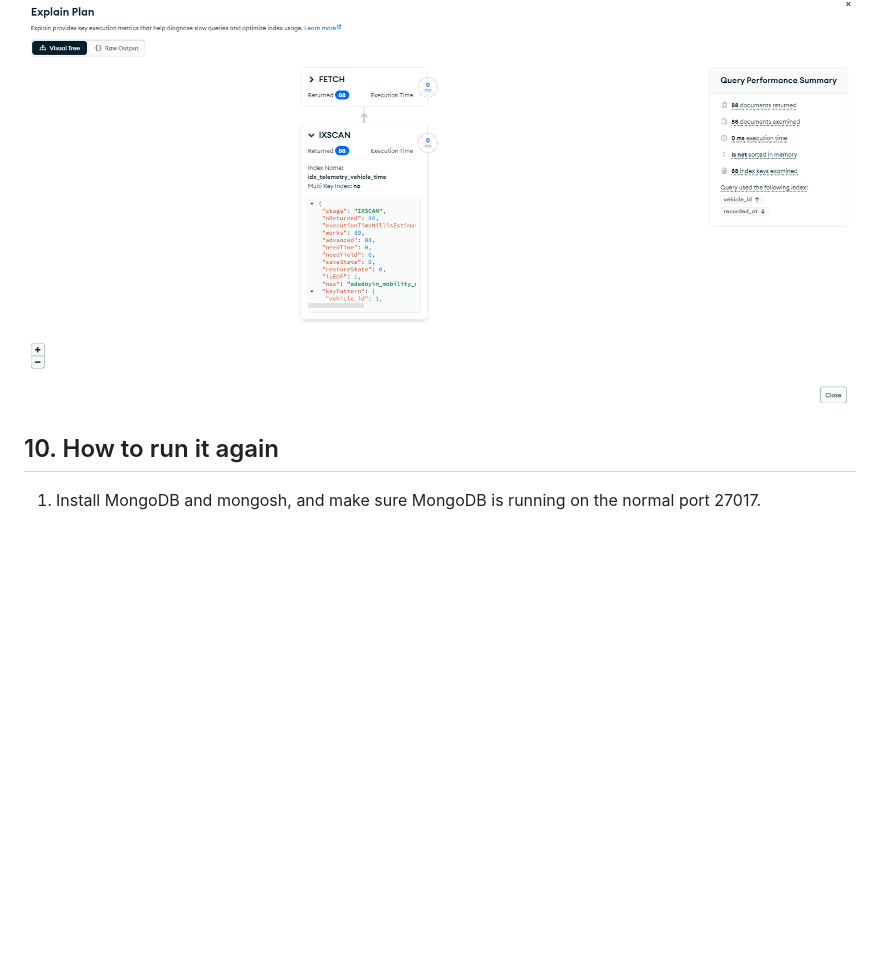
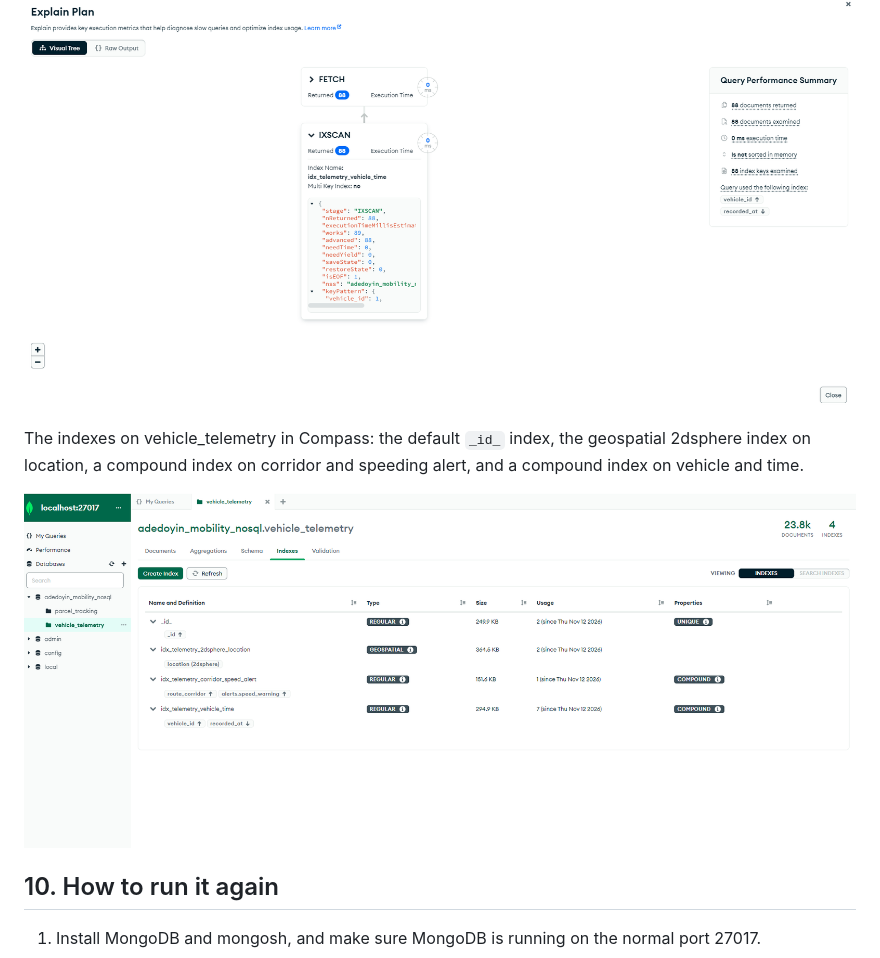
Before and after one commit to SammyGIS/Ajeyomi_Adedoyin_20260520, a Markdown page: portfolio-4-nosql/Ajeyomi_Adedoyin_20260520_README.md, the part around the change. GitHub-like rendering; pictures changed too: portfolio-4-nosql/assets/Ajeyomi_Adedoyin_20260520_Compass_Telemetry_Indexes.png (added); blank space fills up the shorter version.

Commit message:
docs(portfolio-4): add Compass index screenshot

```diff
--- a/portfolio-4-nosql/Ajeyomi_Adedoyin_20260520_README.md
+++ b/portfolio-4-nosql/Ajeyomi_Adedoyin_20260520_README.md
@@ -130,6 +130,10 @@ The explain plan for the same query in Compass. It uses an index scan (IXSCAN) o
 
 ![Explain plan in Compass](assets/Ajeyomi_Adedoyin_20260520_Compass_Telemetry_Explain_Plan.png)
 
+The indexes on vehicle_telemetry in Compass: the default `_id_` index, the geospatial 2dsphere index on location, a compound index on corridor and speeding alert, and a compound index on vehicle and time.
+
+![Indexes on vehicle_telemetry in Compass](assets/Ajeyomi_Adedoyin_20260520_Compass_Telemetry_Indexes.png)
+
 ## 10. How to run it again
 
 1. Install MongoDB and mongosh, and make sure MongoDB is running on the normal port 27017.
```
